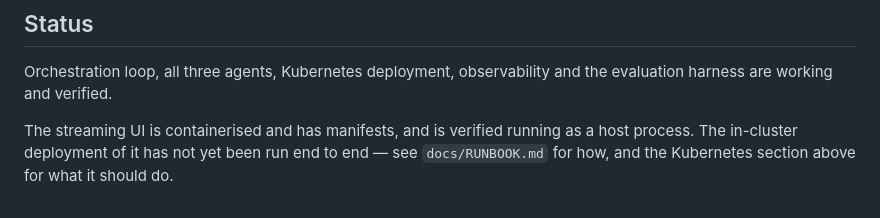
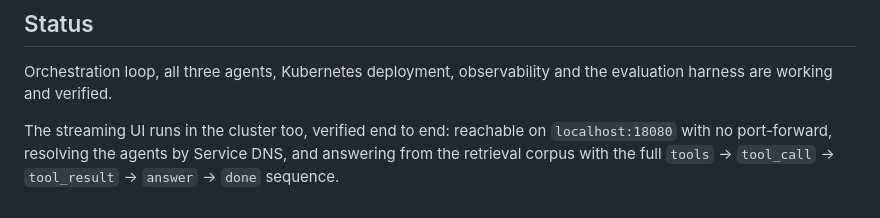
Before and after one commit to mh-naderi/distributed-agent-orchestrator, a Markdown page: README.md, the part around the change. GitHub-like rendering.

Commit message:
Mark the in-cluster UI as verified
Run end to end against the cluster: reachable on localhost:18080 with no
port-forward, agents resolved by Service DNS, and a grounded answer out
of the retrieval corpus with the full event sequence.

```diff
--- a/README.md
+++ b/README.md
@@ -205,7 +205,7 @@ score would have hidden the routing failure.
 Orchestration loop, all three agents, Kubernetes deployment, observability and
 the evaluation harness are working and verified.
 
-The streaming UI is containerised and has manifests, and is verified running as
-a host process. The in-cluster deployment of it has not yet been run end to end
-— see `docs/RUNBOOK.md` for how, and the Kubernetes section above for what it
-should do.
+The streaming UI runs in the cluster too, verified end to end: reachable on
+`localhost:18080` with no port-forward, resolving the agents by Service DNS,
+and answering from the retrieval corpus with the full `tools` -> `tool_call`
+-> `tool_result` -> `answer` -> `done` sequence.
```
